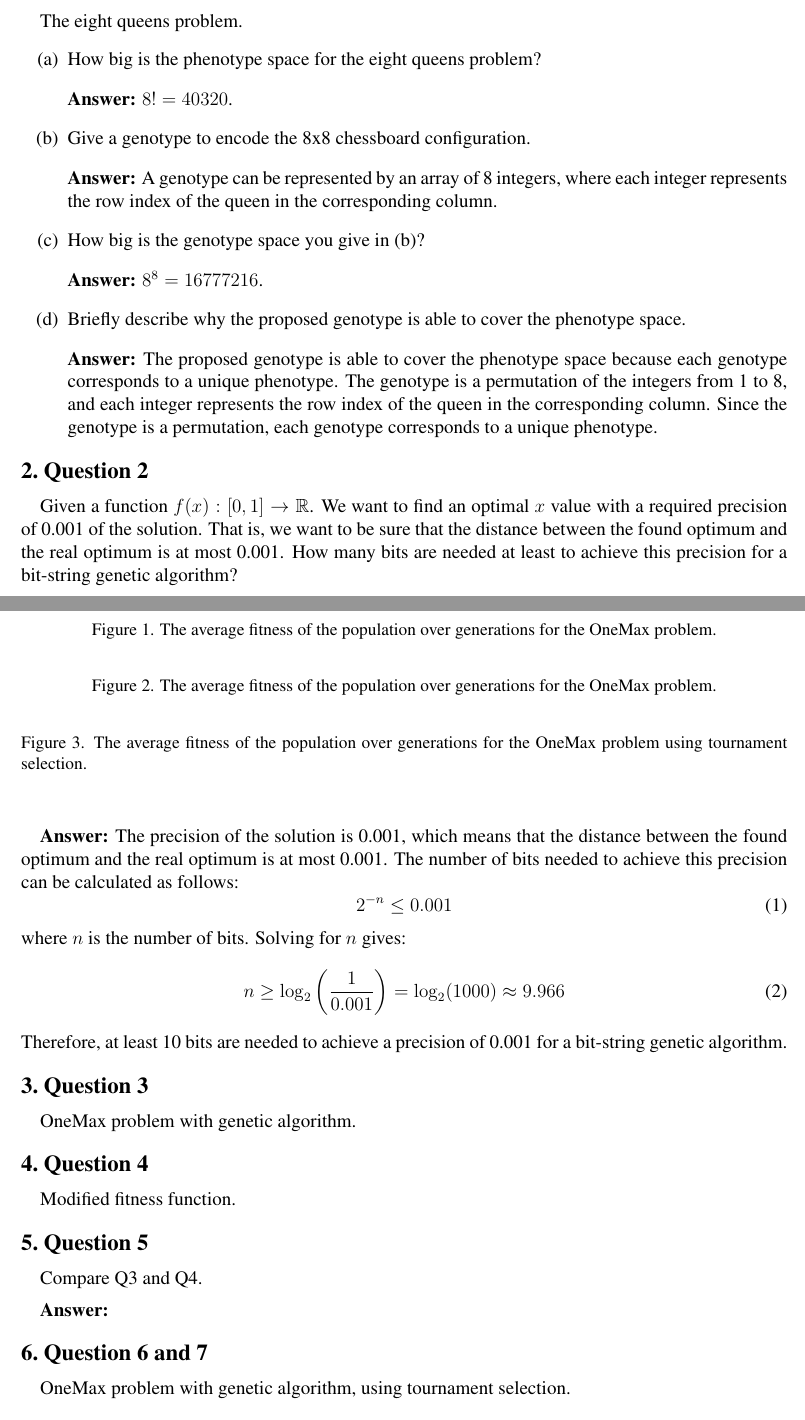
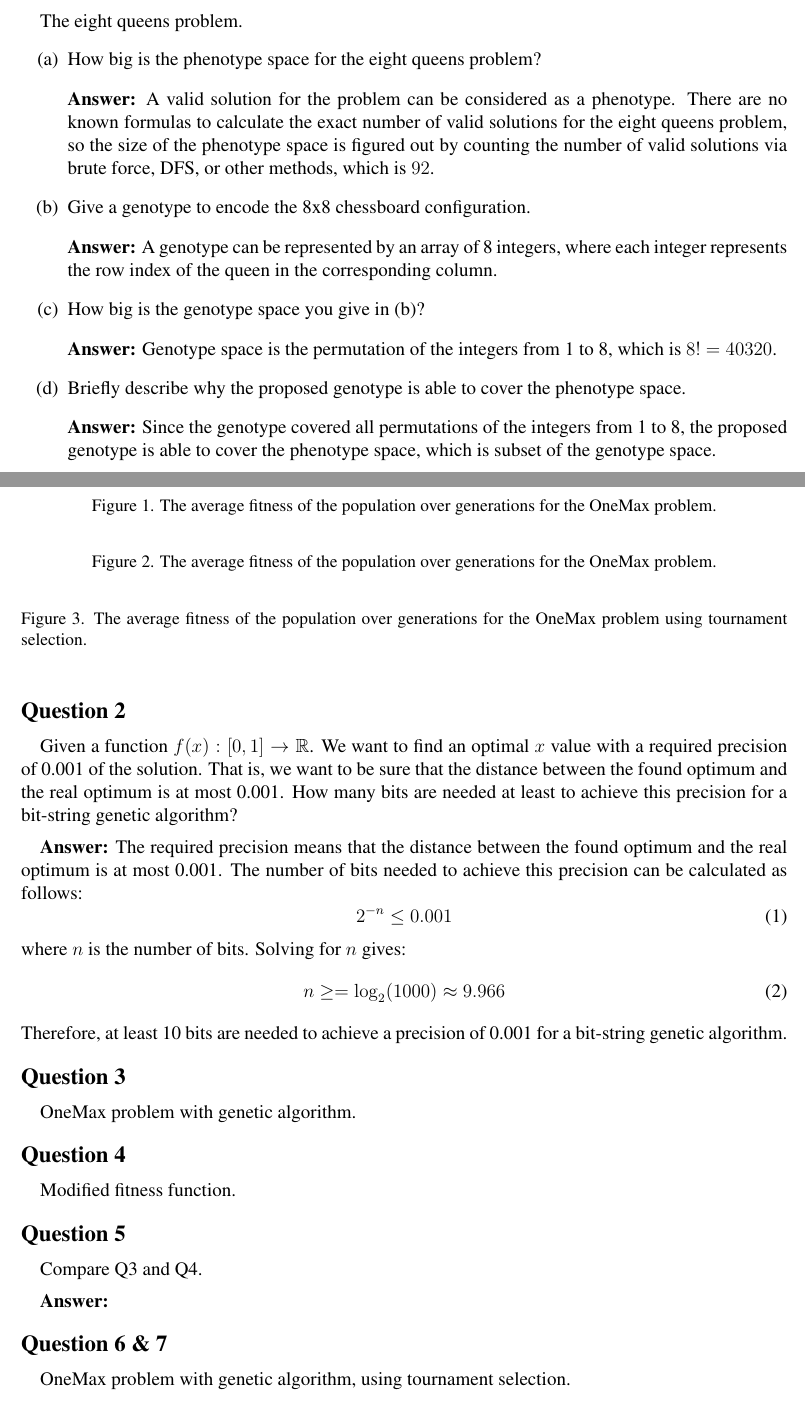
Before and after one commit to jasonkao402/EvoHW2024, a LaTeX document (latex/evoHW1.tex): two parts of pages 1 and 2 of 2, joined at a grey line, cut so that both start at the same text. Compiled offline with pdfLaTeX.

Commit message:
Q1~2 done

```diff
--- a/latex/evoHW1.tex
+++ b/latex/evoHW1.tex
@@ -54,27 +54,27 @@
 The eight queens problem.
 \begin{enumerate}[label=(\alph*)]
-    \item How big is the phenotype space for the eight queens problem? \xAns $8! = 40320$.
+    \item How big is the phenotype space for the eight queens problem? \xAns A valid solution for the problem can be considered as a phenotype. There are no known formulas to calculate the exact number of valid solutions for the eight queens problem, so the size of the phenotype space is figured out by counting the number of valid solutions via brute force, DFS, or other methods, which is $92$.
     \item Give a genotype to encode the 8x8 chessboard configuration. \xAns A genotype can be represented by an array of 8 integers, where each integer represents the row index of the queen in the corresponding column.
-    \item How big is the genotype space you give in (b)? \xAns $8^8 = 16777216$.
-    \item Briefly describe why the proposed genotype is able to cover the phenotype space. \xAns The proposed genotype is able to cover the phenotype space because each genotype corresponds to a unique phenotype. The genotype is a permutation of the integers from 1 to 8, and each integer represents the row index of the queen in the corresponding column. Since the genotype is a permutation, each genotype corresponds to a unique phenotype.
+    \item How big is the genotype space you give in (b)? \xAns Genotype space is the permutation of the integers from 1 to 8, which is $8! = 40320$.
+    \item Briefly describe why the proposed genotype is able to cover the phenotype space. \xAns Since the genotype covered all permutations of the integers from 1 to 8, the proposed genotype is able to cover the phenotype space, which is subset of the genotype space.
 \end{enumerate}
 % \subsection{}
-\section{Question 2}
+\section*{Question 2}
 Given a function $f(x) : [0,1] \rightarrow \mathbb{R}$. We want to find an optimal $x$
 value with a required precision of 0.001 of the solution. That is, we
 want to be sure that the distance between the found optimum and the
 real optimum is at most 0.001. How many bits are needed at least to
 achieve this precision for a bit-string genetic algorithm?
-\xAns The precision of the solution is 0.001, which means that the distance between the found optimum and the real optimum is at most 0.001. The number of bits needed to achieve this precision can be calculated as follows:
+\xAns The required precision means that the distance between the found optimum and the real optimum is at most 0.001. The number of bits needed to achieve this precision can be calculated as follows:
 \begin{equation}
     2^{-n} \leq 0.001
 \end{equation}
 where $n$ is the number of bits. Solving for $n$ gives:
 \begin{equation}
-    n \geq \log_2\left(\frac{1}{0.001}\right) = \log_2(1000) \approx 9.966
+    n \geq = \log_2(1000) \approx 9.966
 \end{equation}
 Therefore, at least 10 bits are needed to achieve a precision of 0.001 for a bit-string genetic algorithm.
-\section{Question 3}
+\section*{Question 3}
 OneMax problem with genetic algorithm.
 \begin{figure}
     \centering
@@ -92,10 +92,10 @@ Modified fitness function.
     \label{fig:4a}
 \end{figure}
 
-\section{Question 5}
+\section*{Question 5}
 Compare Q3 and Q4. \xAns
 
-\section{Question 6 and 7}
+\section*{Question 6 \& 7}
 OneMax problem with genetic algorithm, using tournament selection.
 \begin{figure}
     \centering
```
Also changed, not shown: latex/evoHW1.tex (8 more changed lines).
